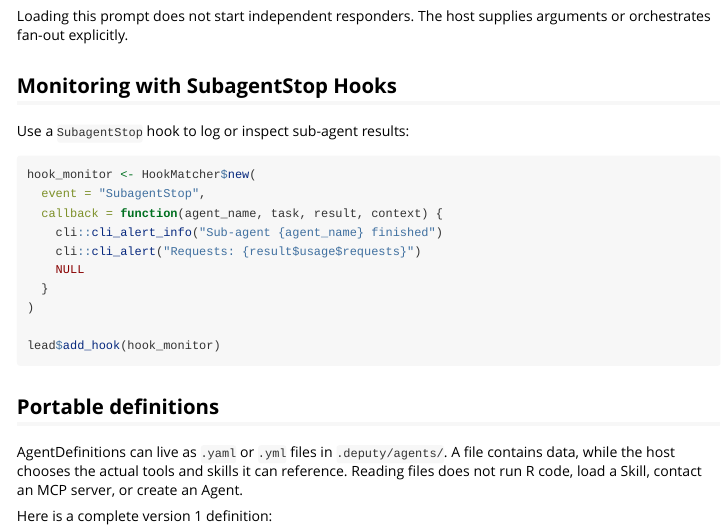
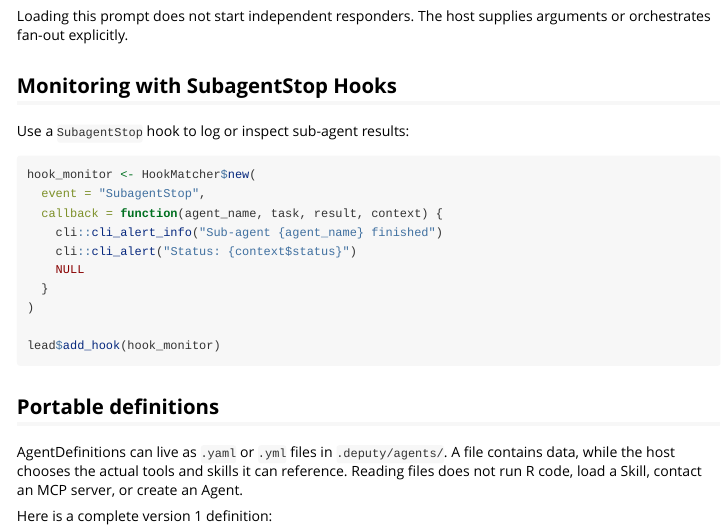
Before and after one commit to JamesHWade/deputy, an R Markdown document (vignettes/multi-agent.Rmd): the page in a window 1100 px wide, from 4390 px down. Rendered offline with R 4.5, knitr and Pandoc, with nearby package versions; some code elsewhere in the file could not run offline.

Commit message:
docs: inspect status in the subagent stop hook example

```diff
--- a/vignettes/multi-agent.Rmd
+++ b/vignettes/multi-agent.Rmd
@@ -260,7 +260,7 @@ hook_monitor <- HookMatcher$new(
   event = "SubagentStop",
   callback = function(agent_name, task, result, context) {
     cli::cli_alert_info("Sub-agent {agent_name} finished")
-    cli::cli_alert("Requests: {result$usage$requests}")
+    cli::cli_alert("Status: {context$status}")
     NULL
   }
 )
```
